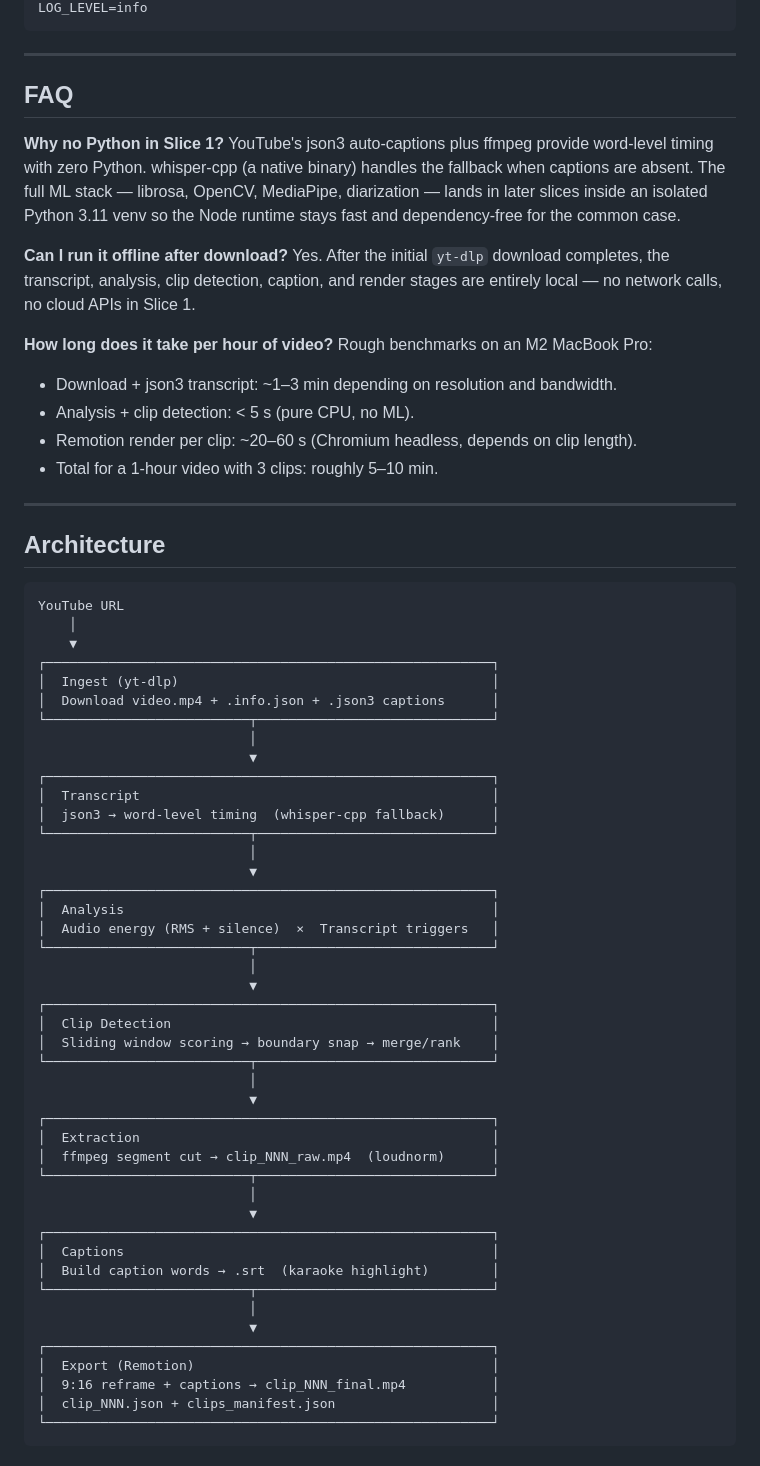
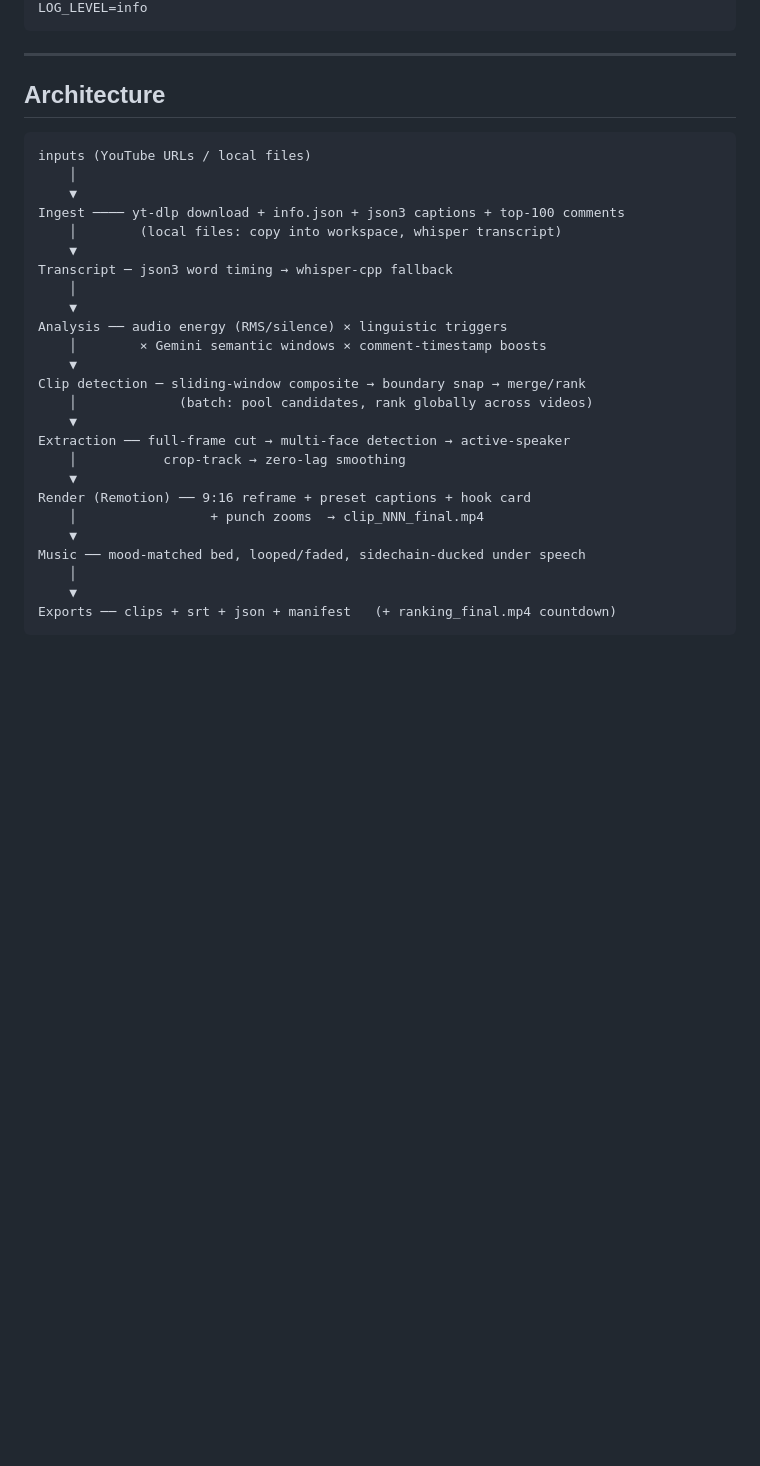
Before and after one commit to rharshavardhanan/ClipForge, a Markdown page: README.md, the part around one of its changes. GitHub-like rendering; blank space fills up the shorter version.

````diff
--- a/README.md
+++ b/README.md
@@ -96,70 +151,34 @@ WORKSPACE_DIR=./workspace
 LOG_LEVEL=info
 ```
-
----
-
-## FAQ
-
-**Why no Python in Slice 1?**
-YouTube's json3 auto-captions plus ffmpeg provide word-level timing with zero Python. whisper-cpp (a native binary) handles the fallback when captions are absent. The full ML stack — librosa, OpenCV, MediaPipe, diarization — lands in later slices inside an isolated Python 3.11 venv so the Node runtime stays fast and dependency-free for the common case.
-
-**Can I run it offline after download?**
-Yes. After the initial `yt-dlp` download completes, the transcript, analysis, clip detection, caption, and render stages are entirely local — no network calls, no cloud APIs in Slice 1.
-
-**How long does it take per hour of video?**
-Rough benchmarks on an M2 MacBook Pro:
-- Download + json3 transcript: ~1–3 min depending on resolution and bandwidth.
-- Analysis + clip detection: < 5 s (pure CPU, no ML).
-- Remotion render per clip: ~20–60 s (Chromium headless, depends on clip length).
-- Total for a 1-hour video with 3 clips: roughly 5–10 min.
 
 ---
 
 ## Architecture
 
 ```
-YouTube URL
+inputs (YouTube URLs / local files)
     │
     ▼
-┌─────────────────────────────────────────────────────────┐
-│  Ingest (yt-dlp)                                        │
-│  Download video.mp4 + .info.json + .json3 captions      │
-└──────────────────────────┬──────────────────────────────┘
-                           │
-                           ▼
-┌─────────────────────────────────────────────────────────┐
-│  Transcript                                             │
-│  json3 → word-level timing  (whisper-cpp fallback)      │
-└──────────────────────────┬──────────────────────────────┘
-                           │
-                           ▼
-┌─────────────────────────────────────────────────────────┐
-│  Analysis                                               │
-│  Audio energy (RMS + silence)  ×  Transcript triggers   │
-└──────────────────────────┬──────────────────────────────┘
-                           │
-                           ▼
-┌─────────────────────────────────────────────────────────┐
-│  Clip Detection                                         │
-│  Sliding window scoring → boundary snap → merge/rank    │
-└──────────────────────────┬──────────────────────────────┘
-                           │
-                           ▼
-┌─────────────────────────────────────────────────────────┐
-│  Extraction                                             │
-│  ffmpeg segment cut → clip_NNN_raw.mp4  (loudnorm)      │
-└──────────────────────────┬──────────────────────────────┘
-                           │
-                           ▼
-┌─────────────────────────────────────────────────────────┐
-│  Captions                                               │
-│  Build caption words → .srt  (karaoke highlight)        │
-└──────────────────────────┬──────────────────────────────┘
-                           │
-                           ▼
-┌─────────────────────────────────────────────────────────┐
-│  Export (Remotion)                                      │
-│  9:16 reframe + captions → clip_NNN_final.mp4           │
-│  clip_NNN.json + clips_manifest.json                    │
-└─────────────────────────────────────────────────────────┘
+Ingest ──── yt-dlp download + info.json + json3 captions + top-100 comments
+    │        (local files: copy into workspace, whisper transcript)
+    ▼
+Transcript ─ json3 word timing → whisper-cpp fallback
+    │
+    ▼
+Analysis ── audio energy (RMS/silence) × linguistic triggers
+    │        × Gemini semantic windows × comment-timestamp boosts
+    ▼
+Clip detection ─ sliding-window composite → boundary snap → merge/rank
+    │             (batch: pool candidates, rank globally across videos)
+    ▼
+Extraction ── full-frame cut → multi-face detection → active-speaker
+    │           crop-track → zero-lag smoothing
+    ▼
+Render (Remotion) ── 9:16 reframe + preset captions + hook card
+    │                 + punch zooms  → clip_NNN_final.mp4
+    ▼
+Music ── mood-matched bed, looped/faded, sidechain-ducked under speech
+    │
+    ▼
+Exports ── clips + srt + json + manifest   (+ ranking_final.mp4 countdown)
 ```
````
Also changed, not shown: other parts of README.md (+89 -44 lines).
